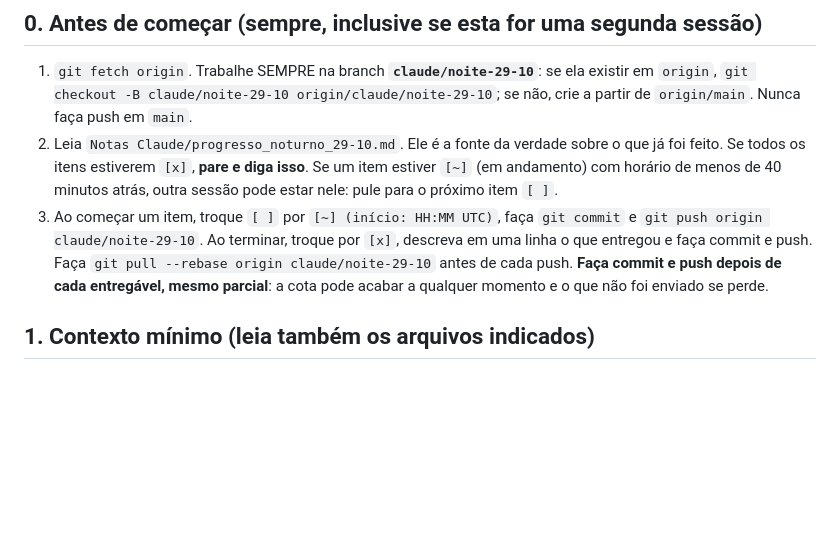
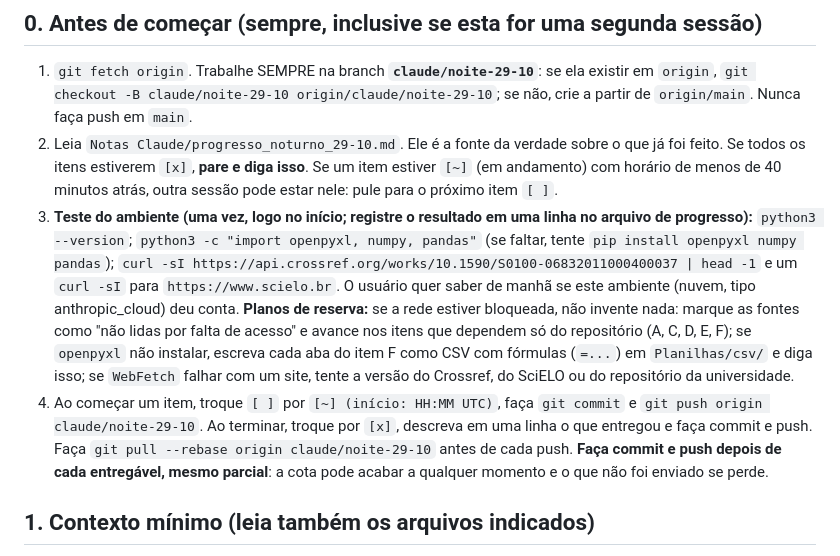
Before and after one commit to mateusvivarelli/TCC, a Markdown page: Notas Claude/tarefa_noturna_29-10.md, the part around the change. Drawn GitHub-style; blank space fills up the shorter version.

Commit message:
Tarefa da noite: teste do ambiente e planos de reserva (rede, pacotes)
Co-Authored-By: Claude Opus 5.5 <noreply@anthropic.com>

```diff
--- a/Notas Claude/tarefa_noturna_29-10.md
+++ b/Notas Claude/tarefa_noturna_29-10.md
@@ -6,7 +6,8 @@ Quem lê: uma sessão na nuvem do Claude Code, **sem acesso ao usuário** (ele e
 
 1. `git fetch origin`. Trabalhe SEMPRE na branch **`claude/noite-29-10`**: se ela existir em `origin`, `git checkout -B claude/noite-29-10 origin/claude/noite-29-10`; se não, crie a partir de `origin/main`. Nunca faça push em `main`.
 2. Leia `Notas Claude/progresso_noturno_29-10.md`. Ele é a fonte da verdade sobre o que já foi feito. Se todos os itens estiverem `[x]`, **pare e diga isso**. Se um item estiver `[~]` (em andamento) com horário de menos de 40 minutos atrás, outra sessão pode estar nele: pule para o próximo item `[ ]`.
-3. Ao começar um item, troque `[ ]` por `[~] (início: HH:MM UTC)`, faça `git commit` e `git push origin claude/noite-29-10`. Ao terminar, troque por `[x]`, descreva em uma linha o que entregou e faça commit e push. Faça `git pull --rebase origin claude/noite-29-10` antes de cada push. **Faça commit e push depois de cada entregável, mesmo parcial**: a cota pode acabar a qualquer momento e o que não foi enviado se perde.
+3. **Teste do ambiente (uma vez, logo no início; registre o resultado em uma linha no arquivo de progresso):** `python3 --version`; `python3 -c "import openpyxl, numpy, pandas"` (se faltar, tente `pip install openpyxl numpy pandas`); `curl -sI https://api.crossref.org/works/10.1590/S0100-06832011000400037 | head -1` e um `curl -sI` para `https://www.scielo.br`. O usuário quer saber de manhã se este ambiente (nuvem, tipo anthropic_cloud) deu conta. **Planos de reserva:** se a rede estiver bloqueada, não invente nada: marque as fontes como "não lidas por falta de acesso" e avance nos itens que dependem só do repositório (A, C, D, E, F); se `openpyxl` não instalar, escreva cada aba do item F como CSV com fórmulas (`=...`) em `Planilhas/csv/` e diga isso; se `WebFetch` falhar com um site, tente a versão do Crossref, do SciELO ou do repositório da universidade.
+4. Ao começar um item, troque `[ ]` por `[~] (início: HH:MM UTC)`, faça `git commit` e `git push origin claude/noite-29-10`. Ao terminar, troque por `[x]`, descreva em uma linha o que entregou e faça commit e push. Faça `git pull --rebase origin claude/noite-29-10` antes de cada push. **Faça commit e push depois de cada entregável, mesmo parcial**: a cota pode acabar a qualquer momento e o que não foi enviado se perde.
 
 ## 1. Contexto mínimo (leia também os arquivos indicados)
 
```
